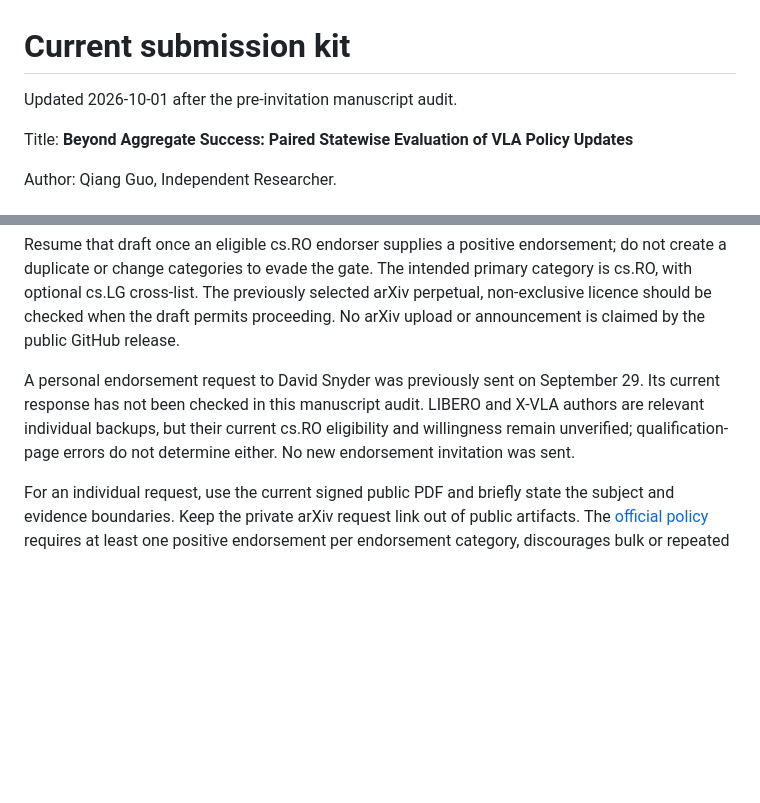
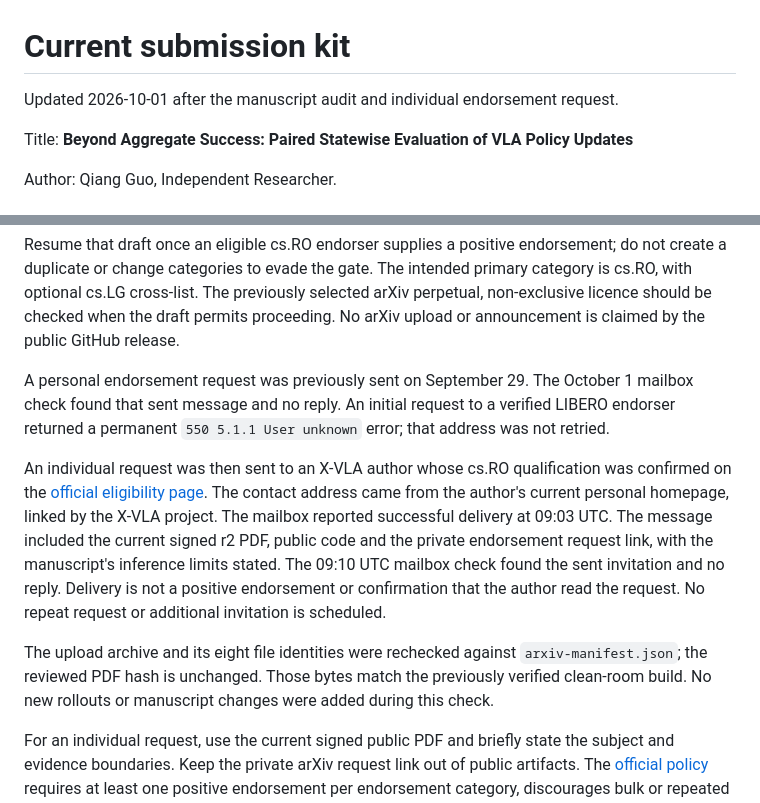
Before and after one commit to noteflowai/vla-regressions, a Markdown page: paper/submission.md, 2 parts joined by grey strips. GitHub-like rendering; blank space fills up the shorter version.

Commit message:
Record verified endorsement request and pending arXiv gate

```diff
--- a/paper/submission.md
+++ b/paper/submission.md
@@ -1,6 +1,6 @@
 # Current submission kit
 
-Updated 2026-10-01 after the pre-invitation manuscript audit.
+Updated 2026-10-01 after the manuscript audit and individual endorsement request.
 
 Title: **Beyond Aggregate Success: Paired Statewise Evaluation of VLA Policy Updates**
 
@@ -64,11 +64,25 @@ The previously selected arXiv perpetual, non-exclusive licence should be
 checked when the draft permits proceeding. No arXiv upload or announcement is
 claimed by the public GitHub release.
 
-A personal endorsement request to David Snyder was previously sent on
-September 29. Its current response has not been checked in this manuscript
-audit. LIBERO and X-VLA authors are relevant individual backups, but their
-current cs.RO eligibility and willingness remain unverified; qualification-page
-errors do not determine either. No new endorsement invitation was sent.
+A personal endorsement request was previously sent on September 29.
+The October 1 mailbox check found that sent message and no reply.
+An initial request to a verified LIBERO endorser returned a permanent
+`550 5.1.1 User unknown` error; that address was not retried.
+
+An individual request was then sent to an X-VLA author whose cs.RO qualification
+was confirmed on the [official eligibility page](https://arxiv.org/auth/show-endorsers/2510.10274).
+The contact address came from the author's current personal homepage, linked by
+the X-VLA project. The mailbox reported successful delivery at 09:03 UTC.
+The message included the current signed r2 PDF, public code and the private
+endorsement request link, with the manuscript's inference limits stated.
+The 09:10 UTC mailbox check found the sent invitation and no reply.
+Delivery is not a positive endorsement or confirmation that the author read
+the request. No repeat request or additional invitation is scheduled.
+
+The upload archive and its eight file identities were rechecked against
+`arxiv-manifest.json`; the reviewed PDF hash is unchanged. Those bytes match
+the previously verified clean-room build. No new rollouts or manuscript changes
+were added during this check.
 
 For an individual request, use the current signed public PDF and briefly state
 the subject and evidence boundaries. Keep the private arXiv request link out
```
Also changed, not shown: other parts of paper/submission.md (+1 -1 lines).
